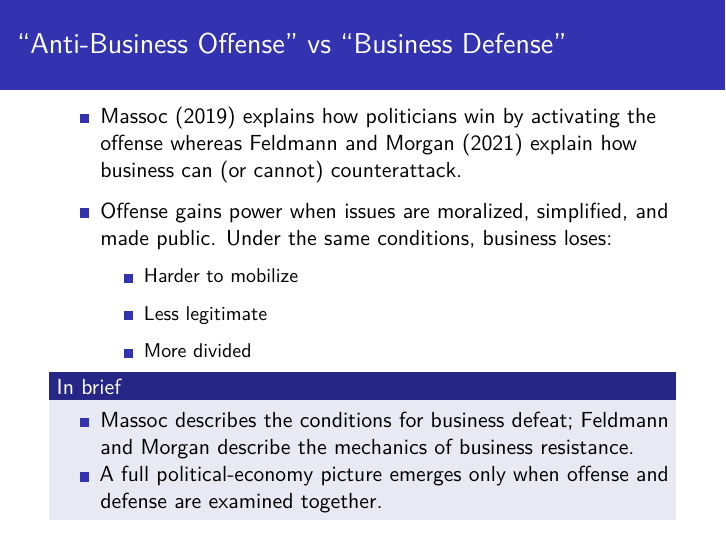
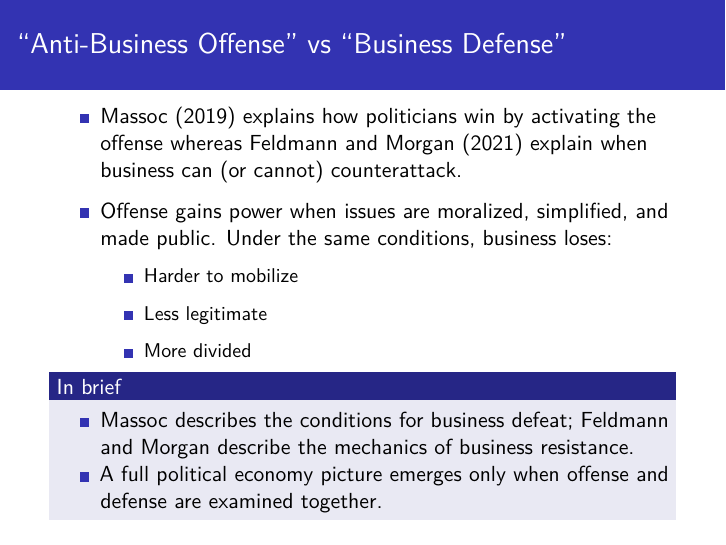
Before and after one commit to nikolaosvichos/Coursework, LaTeX slides (Presentation_PER.tex): page 16 of 32. Compiled offline with pdfLaTeX.

Commit message:
final changes

```diff
--- a/Presentation_PER.tex
+++ b/Presentation_PER.tex
@@ -487,7 +487,7 @@ Business defense works only when three conditions align:
 \begin{itemize}
 \item
   Massoc (2019) explains how politicians win by activating the offense
-  whereas Feldmann and Morgan (2021) explain how business can (or
+  whereas Feldmann and Morgan (2021) explain when business can (or
   cannot) counterattack.
 \item
   Offense gains power when issues are moralized, simplified, and made
@@ -510,7 +510,7 @@ Business defense works only when three conditions align:
   Massoc describes the conditions for business defeat; Feldmann and
   Morgan describe the mechanics of business resistance.
 \item
-  A full political-economy picture emerges only when offense and defense
+  A full political economy picture emerges only when offense and defense
   are examined together.
 \end{itemize}
 \end{block}
```
Also changed, not shown: Presentation_PER.pdf.
